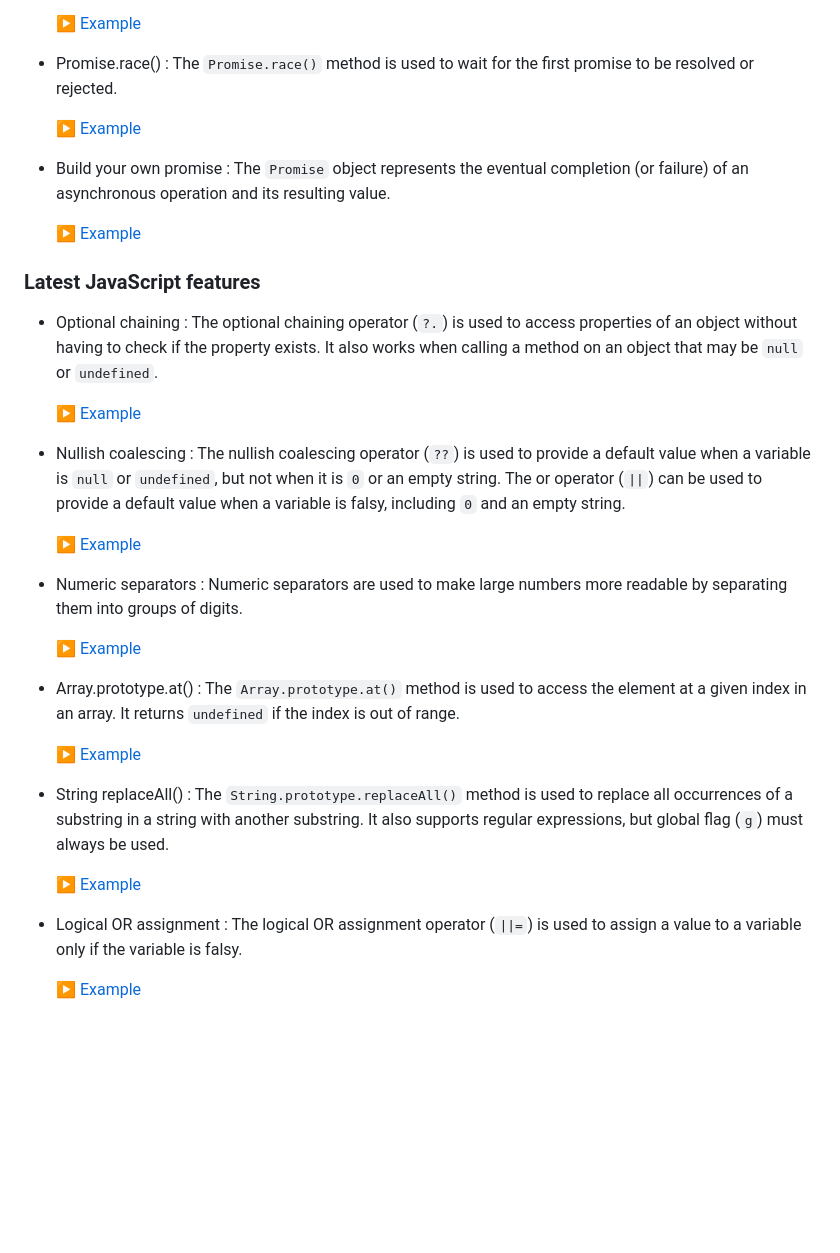
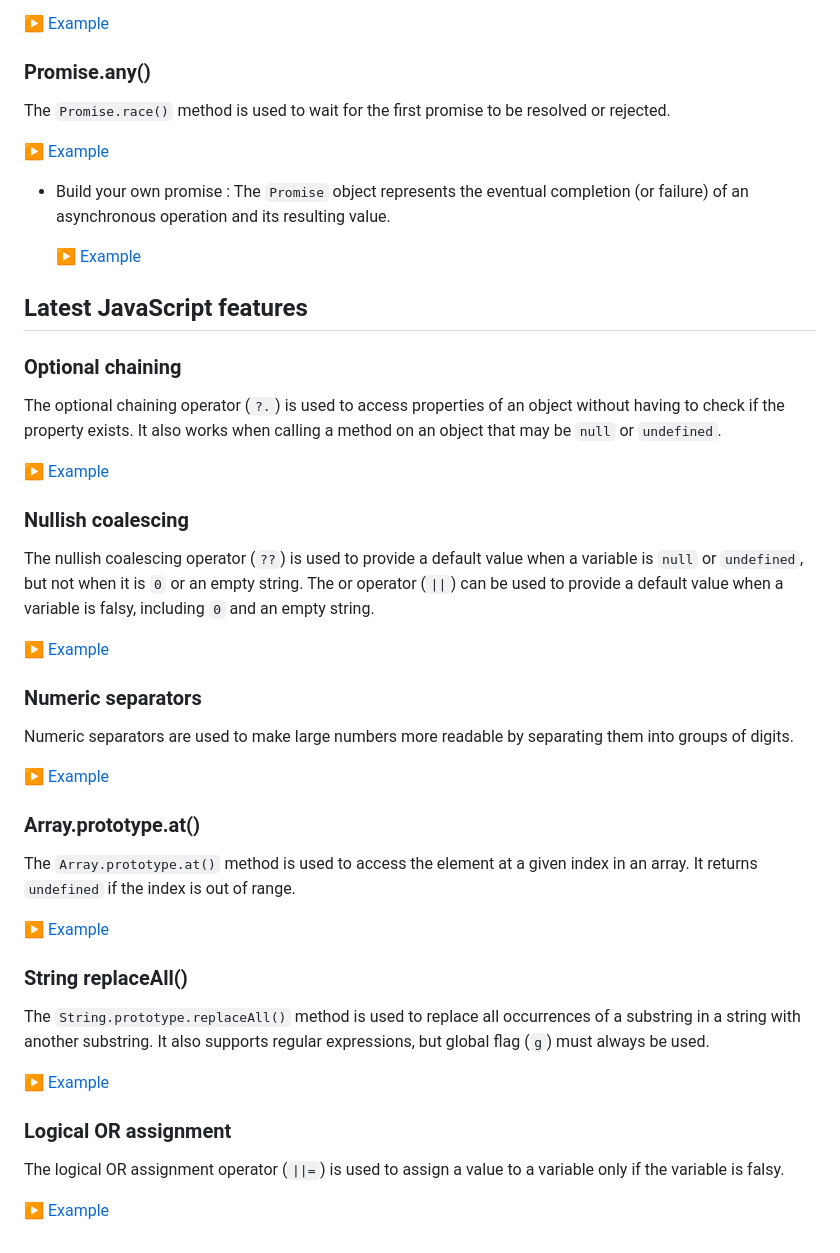
Before and after one commit to xylish7/javascript-advanced, a Markdown page: README.md, the part around the change printed below. GitHub-like rendering; blank space fills up the shorter version.

```diff
--- a/README.md
+++ b/README.md
@@ -39,7 +71,9 @@ The `call()`, `apply()`, and `bind()` methods are used to call a function with a
 
   [▶️ Example](./promise-all-settled.js)
 
-- Promise.race() : The `Promise.race()` method is used to wait for the first promise to be resolved or rejected.
+### Promise.any()
+
+The `Promise.race()` method is used to wait for the first promise to be resolved or rejected.
 
   [▶️ Example](./promise-race.js)
 
@@ -47,28 +81,40 @@ The `call()`, `apply()`, and `bind()` methods are used to call a function with a
 
   [▶️ Example](./promise.js)
 
-### Latest JavaScript features
+## Latest JavaScript features
 
-- Optional chaining : The optional chaining operator (`?.`) is used to access properties of an object without having to check if the property exists. It also works when calling a method on an object that may be `null` or `undefined`.
+### Optional chaining
+
+The optional chaining operator (`?.`) is used to access properties of an object without having to check if the property exists. It also works when calling a method on an object that may be `null` or `undefined`.
 
   [▶️ Example](./optional-chaining.js)
 
-- Nullish coalescing : The nullish coalescing operator (`??`) is used to provide a default value when a variable is `null` or `undefined`, but not when it is `0` or an empty string. The or operator (`||`) can be used to provide a default value when a variable is falsy, including `0` and an empty string.
+### Nullish coalescing
+
+The nullish coalescing operator (`??`) is used to provide a default value when a variable is `null` or `undefined`, but not when it is `0` or an empty string. The or operator (`||`) can be used to provide a default value when a variable is falsy, including `0` and an empty string.
 
   [▶️ Example](./nullish-coalescing.js)
 
-- Numeric separators : Numeric separators are used to make large numbers more readable by separating them into groups of digits.
+### Numeric separators
+
+Numeric separators are used to make large numbers more readable by separating them into groups of digits.
 
   [▶️ Example](./numeric-separators.js)
 
-- Array.prototype.at() : The `Array.prototype.at()` method is used to access the element at a given index in an array. It returns `undefined` if the index is out of range.
+### Array.prototype.at()
+
+The `Array.prototype.at()` method is used to access the element at a given index in an array. It returns `undefined` if the index is out of range.
 
   [▶️ Example](./array-at.js)
 
-- String replaceAll() : The `String.prototype.replaceAll()` method is used to replace all occurrences of a substring in a string with another substring. It also supports regular expressions, but global flag (`g`) must always be used.
+### String replaceAll()
+
+The `String.prototype.replaceAll()` method is used to replace all occurrences of a substring in a string with another substring. It also supports regular expressions, but global flag (`g`) must always be used.
 
   [▶️ Example](./string-replace-all.js)
 
-- Logical OR assignment : The logical OR assignment operator (`||=`) is used to assign a value to a variable only if the variable is falsy.
+### Logical OR assignment
+
+The logical OR assignment operator (`||=`) is used to assign a value to a variable only if the variable is falsy.
 
   [▶️ Example](./logical-or-assignment.js)
```
Also changed, not shown: other parts of README.md (+40 -8 lines).
